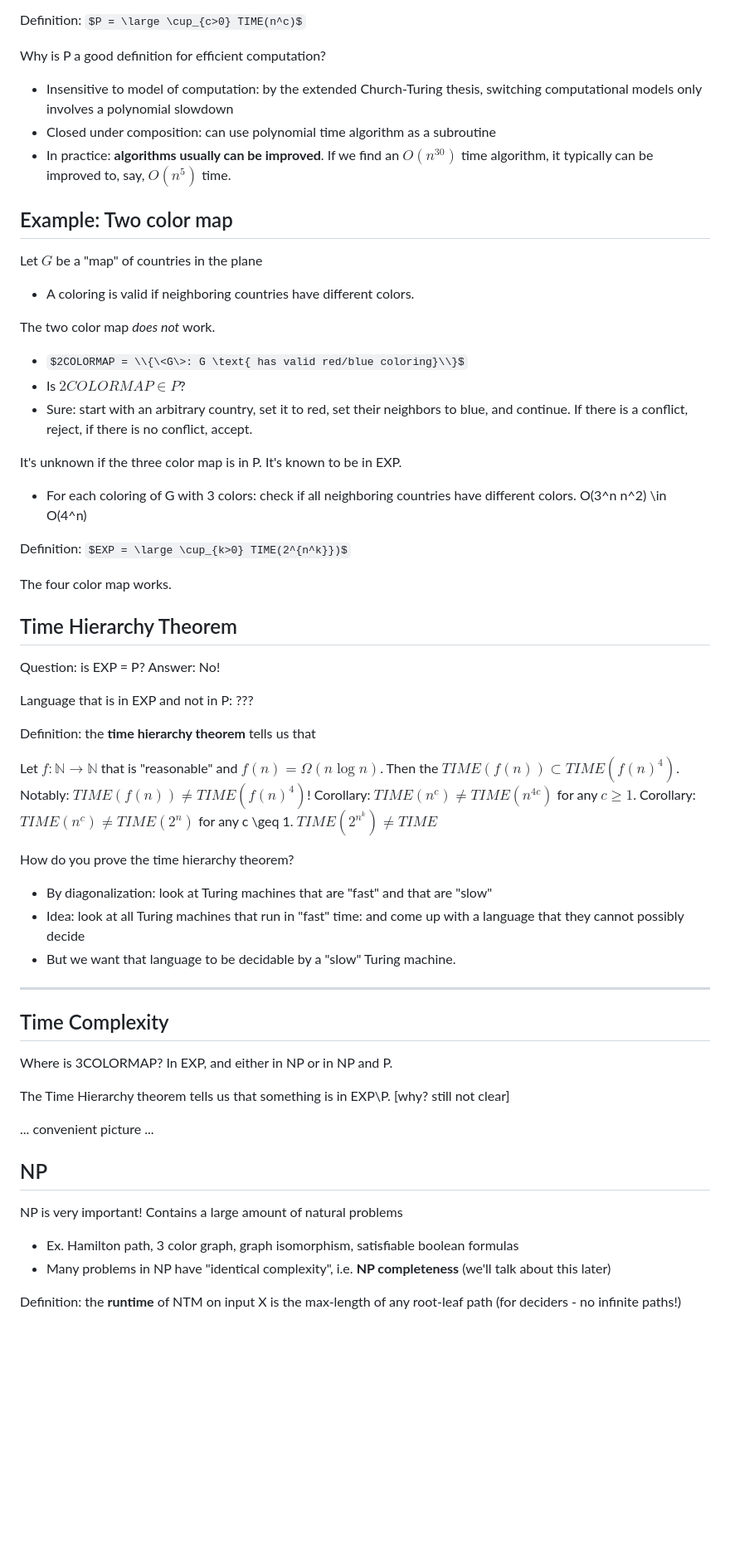
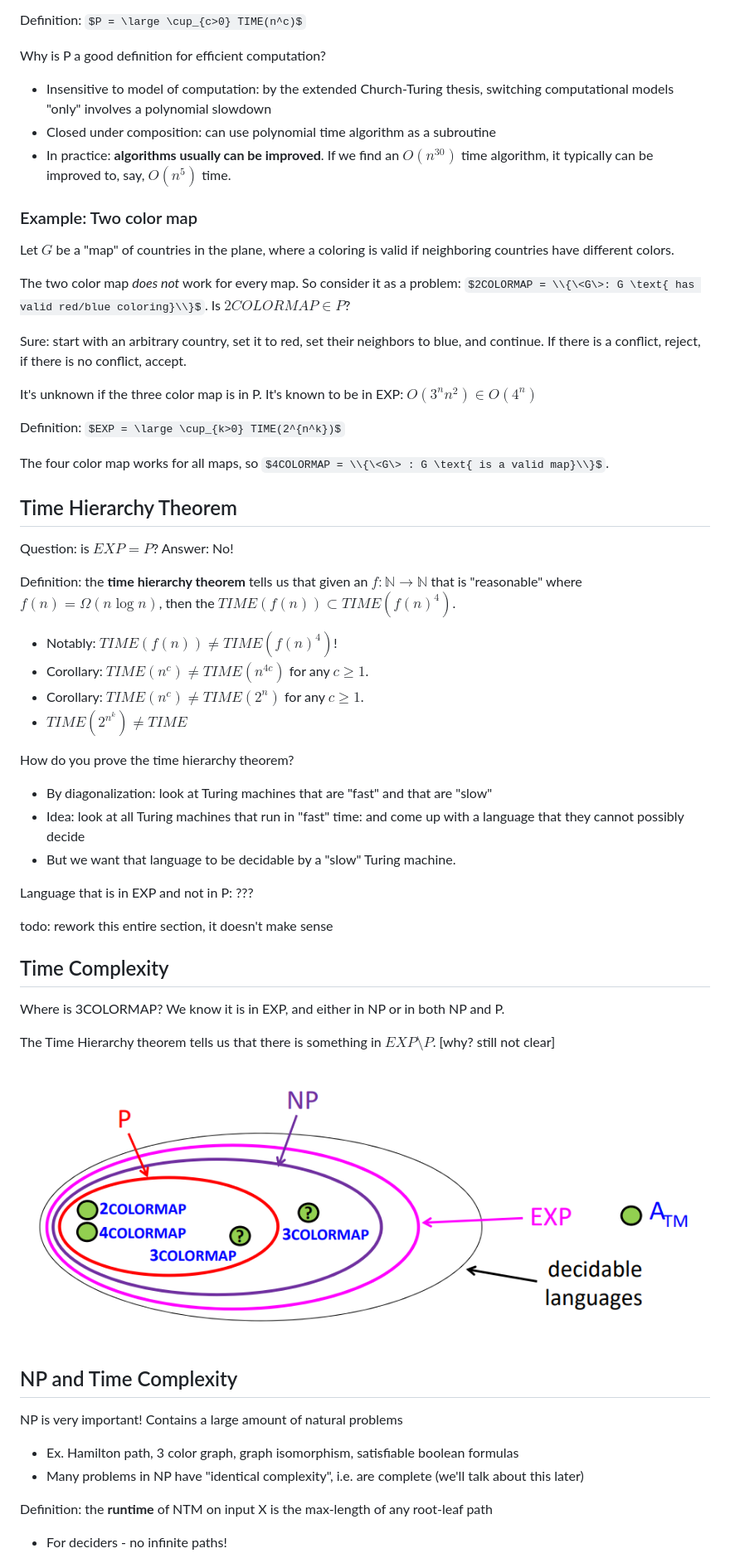
Before and after one commit to j-james/notes, a Markdown page: cpsc421/complexity.md, the part around the change printed below. Shown: that part at 83% size. Drawn GitHub-style; pictures changed too: assets/complexity-hierarchy.png (added); some formulas as TeX source; blank space fills up the shorter version.

```diff
--- a/cpsc421/complexity.md
+++ b/cpsc421/complexity.md
@@ -138,59 +101,57 @@ Is this true, does it hold? Maybe not, with quantum computers.
 Definition: $P = \large \cup_{c>0} TIME(n^c)$
 
 Why is P a good definition for efficient computation?
-- Insensitive to model of computation: by the extended Church-Turing thesis, switching computational models only involves a polynomial slowdown
+- Insensitive to model of computation: by the extended Church-Turing thesis, switching computational models "only" involves a polynomial slowdown
 - Closed under composition: can use polynomial time algorithm as a subroutine
 - In practice: **algorithms usually can be improved**. If we find an $O(n^{30})$ time algorithm, it typically can be improved to, say, $O(n^5)$ time.
 
-## Example: Two color map
-Let $G$ be a "map" of countries in the plane
-- A coloring is valid if neighboring countries have different colors.
+### Example: Two color map
 
-The two color map _does not_ work.
-- $2COLORMAP = \\{\<G\>: G \text{ has valid red/blue coloring}\\}$
-- Is $2COLORMAP \in P$?
-- Sure: start with an arbitrary country, set it to red, set their neighbors to blue, and continue. If there is a conflict, reject, if there is no conflict, accept.
+Let $G$ be a "map" of countries in the plane, where a coloring is valid if neighboring countries have different colors.
 
-It's unknown if the three color map is in P. It's known to be in EXP.
-- For each coloring of G with 3 colors: check if all neighboring countries have different colors. O(3^n n^2) \in O(4^n)
+The two color map _does not_ work for every map. So consider it as a problem: $2COLORMAP = \\{\<G\>: G \text{ has valid red/blue coloring}\\}$. Is $2COLORMAP \in P$?
 
-Definition: $EXP = \large \cup_{k>0} TIME(2^{n^k}})$
+Sure: start with an arbitrary country, set it to red, set their neighbors to blue, and continue. If there is a conflict, reject, if there is no conflict, accept.
 
-The four color map works.
+It's unknown if the three color map is in P. It's known to be in EXP: $O(3^n n^2) \in O(4^n)$
+
+Definition: $EXP = \large \cup_{k>0} TIME(2^{n^k})$
+
+The four color map works for all maps, so $4COLORMAP = \\{\<G\> : G \text{ is a valid map}\\}$.
 
 ## Time Hierarchy Theorem
 
-Question: is EXP = P? Answer: No!
+Question: is $EXP = P$? Answer: No!
 
-Language that is in EXP and not in P: ???
-
-Definition: the **time hierarchy theorem** tells us that
-
-Let $f:\mathbb{N} \to \mathbb{N}$ that is "reasonable" and $f(n) = \Omega(n \log n)$. Then the $TIME(f(n)) \subset TIME(f(n)^4)$. Notably: $TIME(f(n)) \neq TIME(f(n)^4)$!
-Corollary: $TIME(n^c) \neq TIME(n^{4c})$ for any $c \geq 1$.
-Corollary: $TIME(n^c) \neq TIME(2^n)$ for any c \geq 1.
-$TIME(2^{n^k}) \neq TIME$
+Definition: the **time hierarchy theorem** tells us that given an $f : \mathbb{N} \to \mathbb{N}$ that is "reasonable" where $f(n) = \Omega(n \log n)$, then the $TIME(f(n)) \subset TIME(f(n)^4)$.
+- Notably: $TIME(f(n)) \neq TIME(f(n)^4)$!
+- Corollary: $TIME(n^c) \neq TIME(n^{4c})$ for any $c \geq 1$.
+- Corollary: $TIME(n^c) \neq TIME(2^n)$ for any $c \geq 1$.
+- $TIME(2^{n^k}) \neq TIME$
 
 How do you prove the time hierarchy theorem?
 - By diagonalization: look at Turing machines that are "fast" and that are "slow"
 - Idea: look at all Turing machines that run in "fast" time: and come up with a language that they cannot possibly decide
 - But we want that language to be decidable by a "slow" Turing machine.
 
----
+Language that is in EXP and not in P: ???
+
+todo: rework this entire section, it doesn't make sense
 
 ## Time Complexity
 
-Where is 3COLORMAP? In EXP, and either in NP or in NP and P.
+Where is 3COLORMAP? We know it is in EXP, and either in NP or in both NP and P.
 
-The Time Hierarchy theorem tells us that something is in EXP\P. [why? still not clear]
+The Time Hierarchy theorem tells us that there is something in $EXP \setminus P$. [why? still not clear]
 
-... convenient picture ...
+![Complexity Hierarchy](../assets/complexity-hierarchy.png)
 
-## NP
+## NP and Time Complexity
 
 NP is very important! Contains a large amount of natural problems
 - Ex. Hamilton path, 3 color graph, graph isomorphism, satisfiable boolean formulas
-- Many problems in NP have "identical complexity", i.e. **NP completeness** (we'll talk about this later)
+- Many problems in NP have "identical complexity", i.e. are complete (we'll talk about this later)
 
-Definition: the **runtime** of NTM on input X is the max-length of any root-leaf path (for deciders - no infinite paths!)
+Definition: the **runtime** of NTM on input X is the max-length of any root-leaf path
+- For deciders - no infinite paths!
 
```
Also changed, not shown: other parts of cpsc421/complexity.md (+80 -111 lines).
